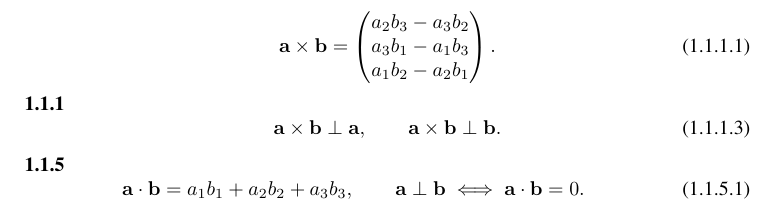
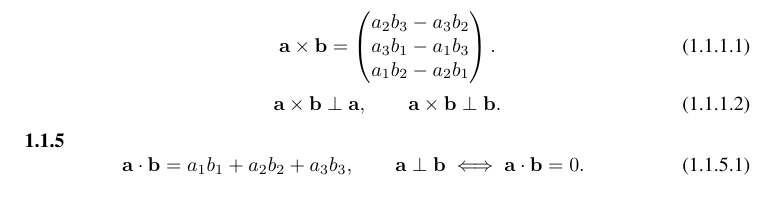
Before and after one commit to yashrajkranthi22-jpg/CBSE_10-12_2015, a LaTeX paper (CBSE-2015-Class12-Updated-corrected/CBSE-2015-Class12-Updated/main.tex, which reads CBSE-2015-Class12-Updated-corrected/CBSE-2015-Class12-Updated/chapters/class12_formulae.tex): part of page 4 of 28, cut so that both start at the same text. Compiled offline with pdfLaTeX.

Commit message:
Use a single Class 12 1.1.1 heading and consecutive indices

```diff
--- a/CBSE-2015-Class12-Updated-corrected/CBSE-2015-Class12-Updated/chapters/class12_formulae.tex
+++ b/CBSE-2015-Class12-Updated-corrected/CBSE-2015-Class12-Updated/chapters/class12_formulae.tex
@@ -10,11 +10,10 @@ a_1b_2-a_2b_1
 \end{pmatrix}.
 \tag{1.1.1.1}\label{eq:cross-product}
 \end{equation}
-\noindent\textbf{1.1.1}\quad
 \begin{equation}
 \vec a\times\vec b\perp\vec a,\qquad
 \vec a\times\vec b\perp\vec b.
-\tag{1.1.1.3}\label{eq:cross-perpendicular}
+\tag{1.1.1.2}\label{eq:cross-perpendicular}
 \end{equation}
 
 \noindent\textbf{1.1.5}\quad
```
